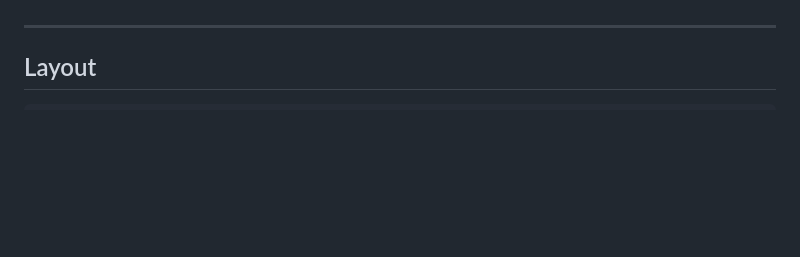
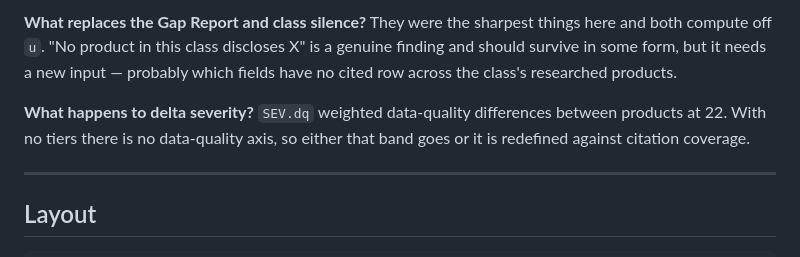
Before and after one commit to jpdold/Substrate, a Markdown page: CLAUDE.md, the part around one of its changes. Rendered like a GitHub page; blank space fills up the shorter version.

```diff
--- a/CLAUDE.md
+++ b/CLAUDE.md
@@ -21,3 +101,12 @@ check a proposed change against.
+**What replaces the Gap Report and class silence?** They were the sharpest
+things here and both compute off `u`. "No product in this class discloses X" is
+a genuine finding and should survive in some form, but it needs a new
+input — probably which fields have no cited row across the class's researched
+products.
+
+**What happens to delta severity?** `SEV.dq` weighted data-quality differences
+between products at 22. With no tiers there is no data-quality axis, so either
+that band goes or it is redefined against citation coverage.
 
 ---
 
```
Also changed, not shown: other parts of CLAUDE.md (+86 -6 lines).
